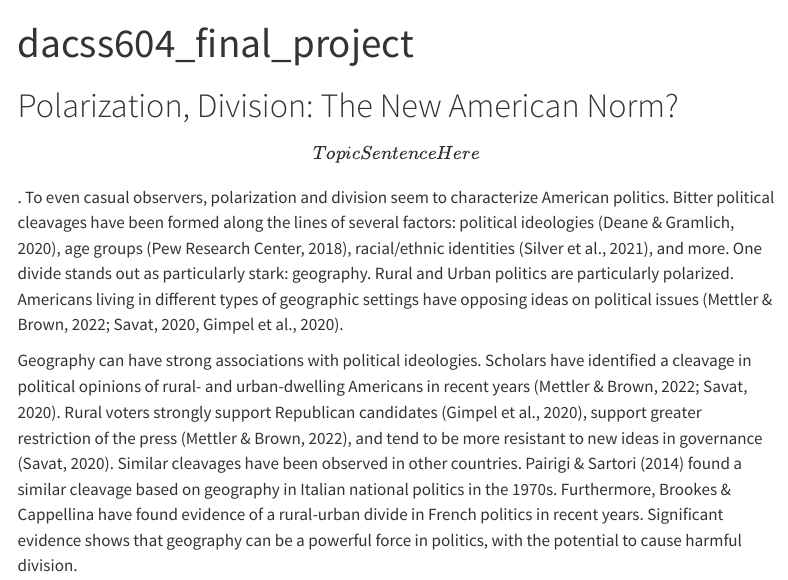
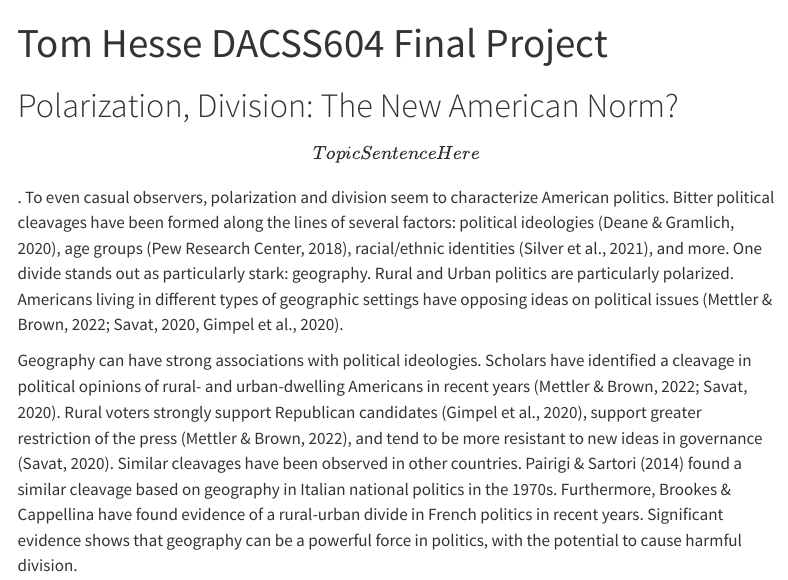
Before and after one commit to Tom-Hesse-1/dacss604_final_project, a Quarto document (index.qmd): the page in a window 1100 px wide, from its top. Rendered offline with R 4.5, knitr and Pandoc in place of Quarto, with nearby package versions; code that draws random numbers runs with fixed seeds of ours; some code elsewhere in the file could not run offline; menus at the side of the page are left out.

Commit message:
Changed Title

```diff
--- a/index.qmd
+++ b/index.qmd
@@ -1,5 +1,5 @@
 ---
-title: "dacss604_final_project"
+title: "Tom Hesse DACSS604 Final Project"
 execute:
   echo: false
 ---
```
Also changed, not shown: docs/search.json, 2 other files.
